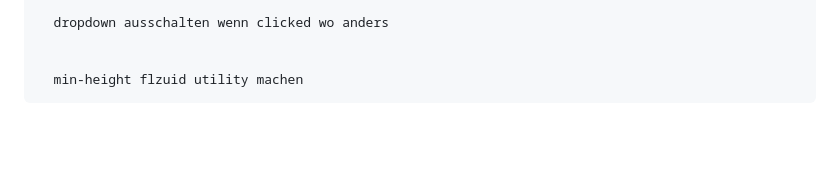
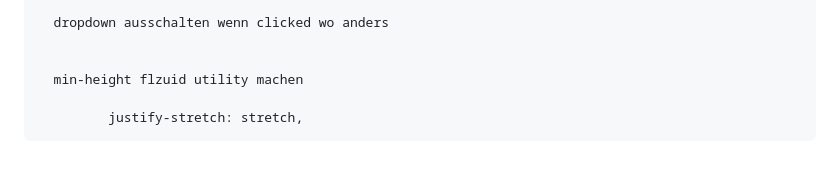
Before and after one commit to TonyNguyen137/Bootswind-beta, a Markdown page: TODO.md, the part around the change. Rendered like a GitHub page; blank space fills up the shorter version.

```diff
--- a/TODO.md
+++ b/TODO.md
@@ -130,3 +130,5 @@ values dashed entfernen wenn man class so was hat   class: hover\:,
 
 
       min-height flzuid utility machen
+
+             justify-stretch: stretch,
```
